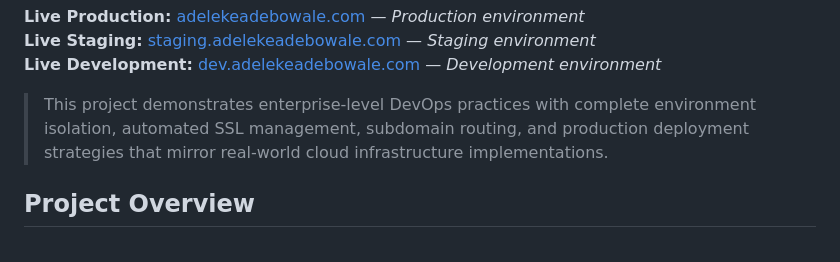
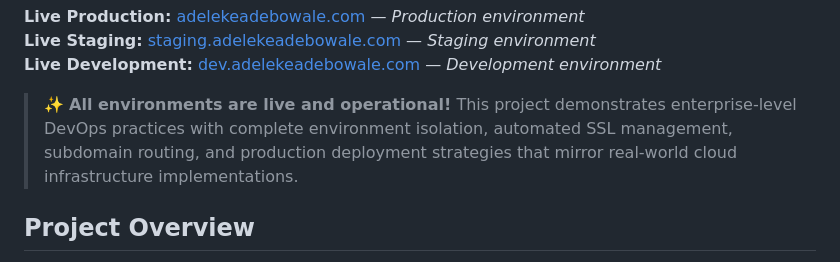
Before and after one commit to bowale01/Multi-Platform-CICD-Workflow, a Markdown page: Github_projects/Multi-Platform-CICD-Workflow/README.md, the part around the change. Rendered like a GitHub page.

Commit message:
Test automated deployment - Update README

```diff
--- a/Github_projects/Multi-Platform-CICD-Workflow/README.md
+++ b/Github_projects/Multi-Platform-CICD-Workflow/README.md
@@ -15,7 +15,7 @@ A production-grade multi-environment CI/CD pipeline implementation that automati
 **Live Staging:** [staging.adelekeadebowale.com](https://staging.adelekeadebowale.com) — *Staging environment*
 **Live Development:** [dev.adelekeadebowale.com](https://dev.adelekeadebowale.com) — *Development environment*
 
-> This project demonstrates enterprise-level DevOps practices with complete environment isolation, automated SSL management, subdomain routing, and production deployment strategies that mirror real-world cloud infrastructure implementations.
+> ✨ **All environments are live and operational!** This project demonstrates enterprise-level DevOps practices with complete environment isolation, automated SSL management, subdomain routing, and production deployment strategies that mirror real-world cloud infrastructure implementations.
 
 ## Project Overview
 
```
